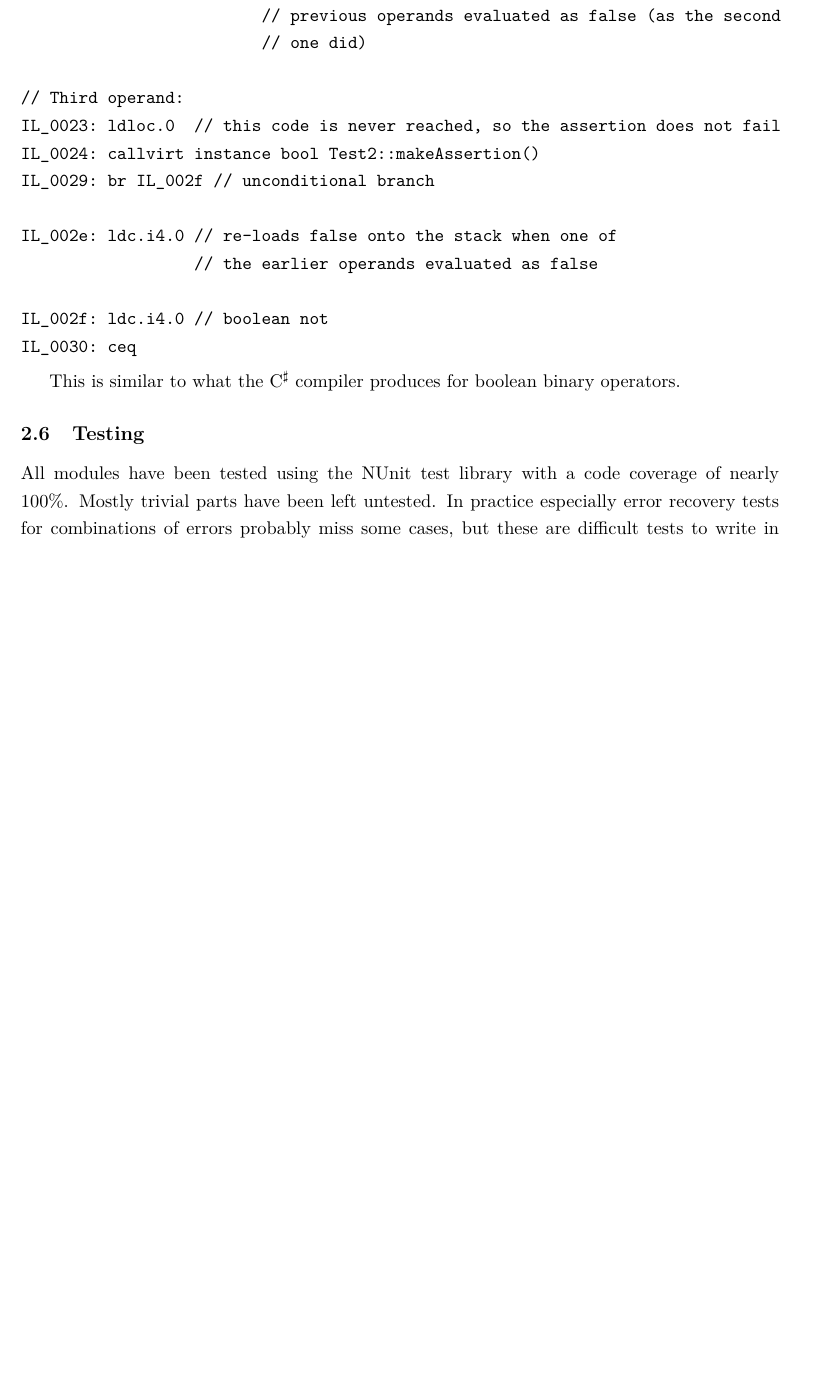
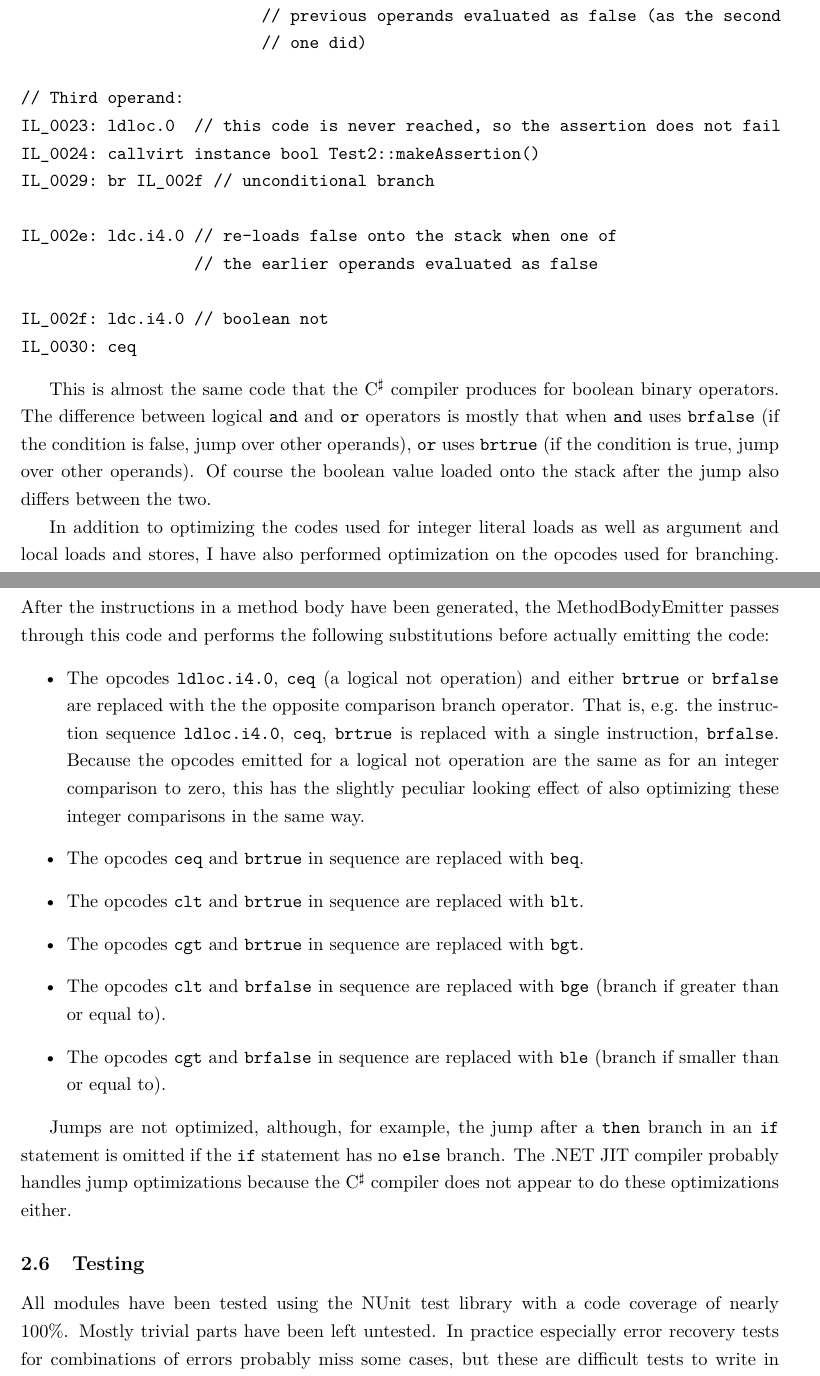
Before and after one commit to Lateks/MiniJavaCompiler, a LaTeX document (doc/doc.tex): part of page 29 of 36 before the commit and two parts of pages 29 and 30 of 36 after it, the two joined at a grey line, cut so that both start at the same text, the shorter picture padded with empty space. Compiled offline with pdfLaTeX.

Commit message:
Document opcode optimizations.

```diff
--- a/doc/doc.tex
+++ b/doc/doc.tex
@@ -705,7 +705,19 @@ IL_002f: ldc.i4.0 // boolean not
 IL_0030: ceq
 \end{verbatim}
 
-This is similar to what the C$^\sharp$ compiler produces for boolean binary operators.
+This is almost the same code that the C$^\sharp$ compiler produces for boolean binary operators. The difference between logical \verb,and, and \verb,or, operators is mostly that when \verb,and, uses \verb,brfalse, (if the condition is false, jump over other operands), \verb,or, uses \verb,brtrue, (if the condition is true, jump over other operands). Of course the boolean value loaded onto the stack after the jump also differs between the two.
+
+In addition to optimizing the codes used for integer literal loads as well as argument and local loads and stores, I have also performed optimization on the opcodes used for branching. After the instructions in a method body have been generated, the MethodBodyEmitter passes through this code and performs the following substitutions before actually emitting the code:
+\begin{itemize}
+    \item The opcodes \verb,ldloc.i4.0,, \verb,ceq, (a logical not operation) and either \verb,brtrue, or \verb,brfalse, are replaced with the the opposite comparison branch operator. That is, e.g. the instruction sequence \verb,ldloc.i4.0,, \verb,ceq,, \verb,brtrue, is replaced with a single instruction, \verb,brfalse,. Because the opcodes emitted for a logical not operation are the same as for an integer comparison to zero, this has the slightly peculiar looking effect of also optimizing these integer comparisons in the same way.
+    \item The opcodes \verb,ceq, and \verb,brtrue, in sequence are replaced with \verb,beq,.
+    \item The opcodes \verb,clt, and \verb,brtrue, in sequence are replaced with \verb,blt,.
+    \item The opcodes \verb,cgt, and \verb,brtrue, in sequence are replaced with \verb,bgt,.
+    \item The opcodes \verb,clt, and \verb,brfalse, in sequence are replaced with \verb,bge, (branch if greater than or equal to).
+    \item The opcodes \verb,cgt, and \verb,brfalse, in sequence are replaced with \verb,ble, (branch if smaller than or equal to).
+\end{itemize}
+
+Jumps are not optimized, although, for example, the jump after a \verb,then, branch in an \verb,if, statement is omitted if the \verb,if, statement has no \verb,else, branch. The .NET JIT compiler probably handles jump optimizations because the C$^\sharp$ compiler does not appear to do these optimizations either.
 
 \subsection{Testing}
 
```
Also changed, not shown: doc/doc.tex (2 more changed lines).
